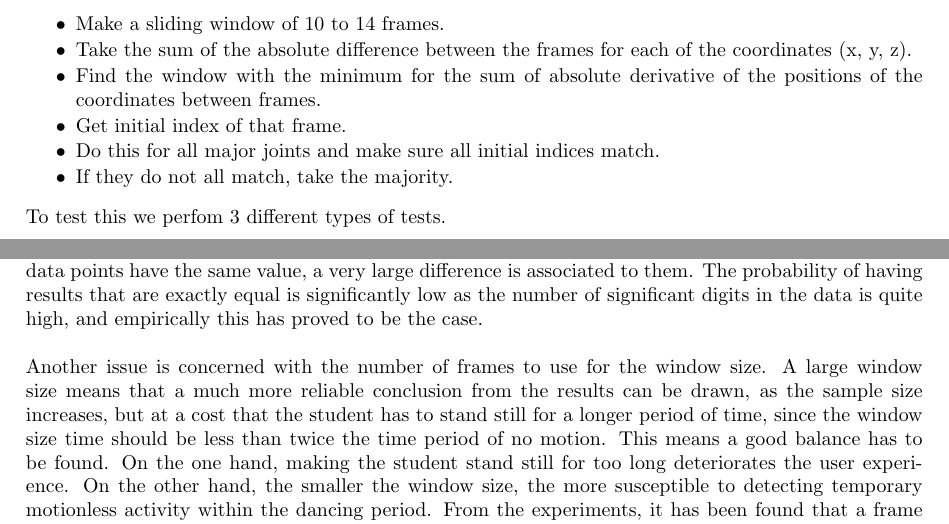
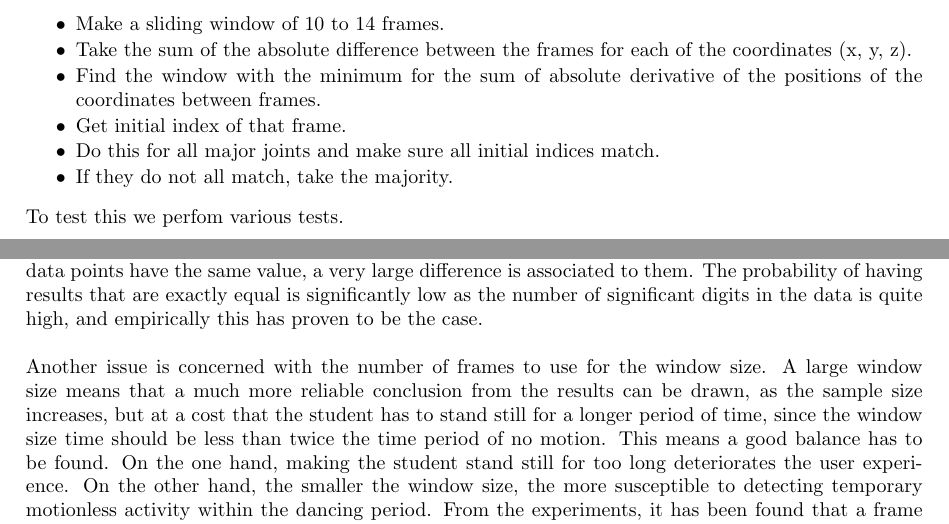
Before and after one commit to Marman1337/KinectProject, a LaTeX document (Report/KinectReport.tex): two parts of pages 11 and 12 of 18, joined at a grey line, cut so that both start at the same text. Compiled offline with pdfLaTeX.

Commit message:
Minor corrections over second section

```diff
--- a/Report/KinectReport.tex
+++ b/Report/KinectReport.tex
@@ -356,7 +356,7 @@ The initial algorithm is of the form:
 \item If they do not all match, take the majority.
 \end{itemize}
 \noindent
-To test this we perfom 3 different types of tests.
+To test this we perfom various tests.
 \subsubsection{Test for One Joint}
 The first step is to check that the algorithm works for only one joint, chosen to be the right hand. The subject moves the right hand until the \texttt{UserViewer} calibrates and starts tracking, then holds the hand in a certain position for a minimum of 1 second, and then moves it again. The data from all the points is then printed to a file, in a form that can be loaded by Matlab into a matrix and our algorithm is used to find the stationary point. \\\\
 \noindent
@@ -367,7 +367,7 @@ In this test the subject walks in front of the camera moving their limbs until t
 
 \subsubsection{Obstacles Encountered}
 \noindent
-Various problems have arisen during the tests. The first problem is associated with the data itself. The data comes in a 4-tuple for each joint, representing the (x, y, z) coordinates and the fourth value is the confidence level. This is a basic measure for how reliable the reading is of a particular point. When the confidence level is equal to zero, the coordinates of the previous data point is used. This presents a problem for our initial algorithm however, because it works with differences between frames, and so if the confidence value is equal to zero, which happens often enough, the difference is also zero even when there is alot of activity taking place. To counter this, we change the algorithm so that, if two adjacent data points have the same value, a very large difference is associated to them. The probability of having results that are exactly equal is significantly low as the number of significant digits in the data is quite high, and empirically this has proved to be the case.\\\\
+Various problems have arisen during the tests. The first problem is associated with the data itself. The data comes in a 4-tuple for each joint, representing the (x, y, z) coordinates and the fourth value is the confidence level. This is a basic measure for how reliable the reading is of a particular point. When the confidence level is equal to zero, the coordinates of the previous data point is used. This presents a problem for our initial algorithm however, because it works with differences between frames, and so if the confidence value is equal to zero, which happens often enough, the difference is also zero even when there is alot of activity taking place. To counter this, we change the algorithm so that, if two adjacent data points have the same value, a very large difference is associated to them. The probability of having results that are exactly equal is significantly low as the number of significant digits in the data is quite high, and empirically this has proven to be the case.\\\\
 \noindent
 Another issue is concerned with the number of frames to use for the window size. A large window size means that a much more reliable conclusion from the results can be drawn, as the sample size increases, but at a cost that the student has to stand still for a longer period of time, since the window size time should be less than twice the time period of no motion. This means a good balance has to be found. On the one hand, making the student stand still for too long deteriorates the user experience. On the other hand, the smaller the window size, the more susceptible to detecting temporary motionless activity within the dancing period. From the experiments, it has been found that a frame size of 30 frames makes the best compromise and means that the student must stand still for at least two seconds. This is not a problem, however, since other commercial software for different purposes requires a stand still period which is of a similar magnitude, such as facial recognition systems in airports. \\\\
 \noindent
```
